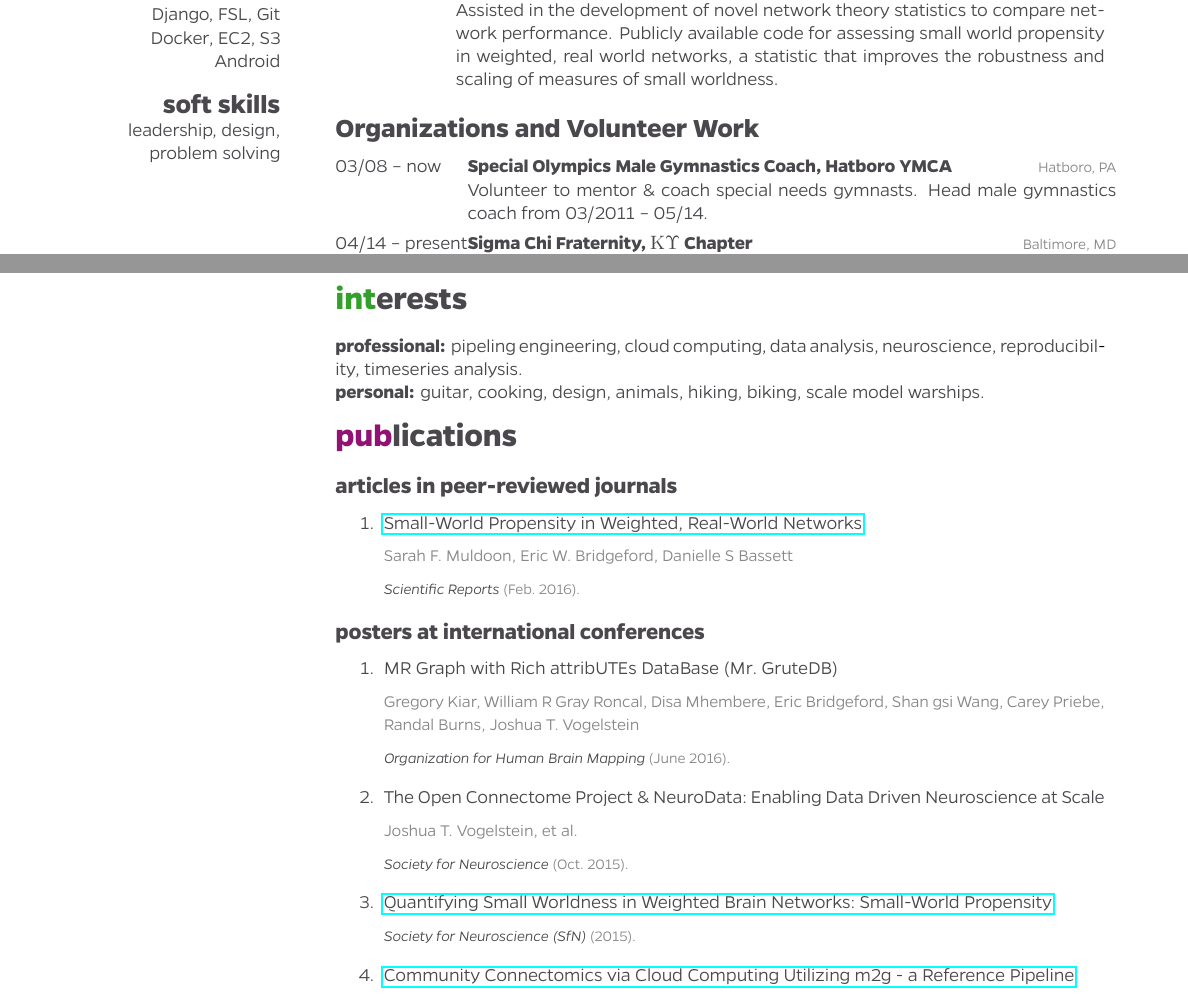
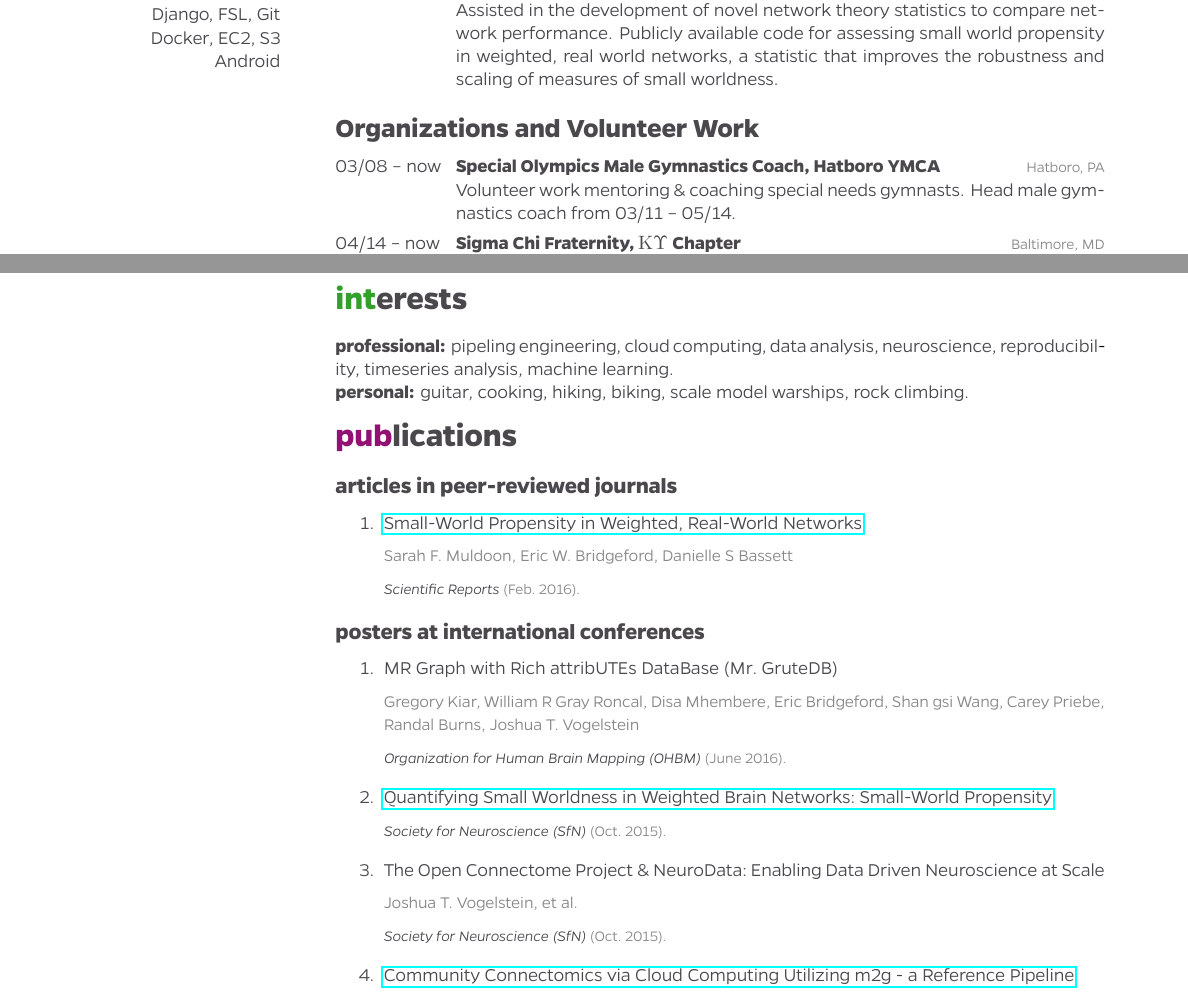
Before and after one commit to kevinj507/cv, a LaTeX CV (eric_cv.tex, which reads eric.bib): two parts of pages 1 and 2 of 3, joined at a grey line, cut so that both start at the same text. The pictures show the PDF file eric_cv.pdf that the author committed with the source.

Commit message:
updated some typos

```diff
--- a/eric.bib
+++ b/eric.bib
@@ -41,19 +41,20 @@ year={2016}
         author = {Kiar, Gregory and Gray Roncal, William R and Mhembere, Disa and Bridgeford, Eric and Wang, Shan
 gsi and Priebe, Carey and Burns, Randal and Vogelstein, Joshua T.},
         title = {MR Graph with Rich attribUTEs DataBase (Mr. GruteDB)},
-        journal = {Organization for Human Brain Mapping},
+        journal = {Organization for Human Brain Mapping (OHBM)},
         year = {2016},
         month={jun}
 }
 @proceedings{Muldoon2015p1,
 title={\href{https://figshare.com/account/articles/2062056}{Quantifying Small Worldness in Weighted Brain Networks: Small-World Propensity}},
 journal={Society for Neuroscience (SfN)},
+month={oct},
 year={2015}
 }
 @proceedings{Vogelstein2015sfn,
         author= {Vogelstein, Joshua T. and {et al.}},
         title = {The Open Connectome Project \& NeuroData: Enabling Data Driven Neuroscience at Scale},
-        journal = {Society for Neuroscience},
+        journal = {Society for Neuroscience (SfN)},
         year={2015},
         month={oct}
 }
--- a/eric_cv.tex
+++ b/eric_cv.tex
@@ -55,8 +55,6 @@ Javascript, CSS \& HTML
 Django, FSL, Git
 Docker, EC2, S3
 Android
-\section{soft skills}
-leadership, design, problem~solving
 \end{aside}
 
 %----------------------------------------------------------------------------------------
@@ -118,10 +116,10 @@ Assisted in the development of novel network theory statistics to compare networ
 {03/08 -- now}
 {Special Olympics Male Gymnastics Coach, Hatboro YMCA}
 {Hatboro, PA}
-{Volunteer to mentor \& coach special needs gymnasts. Head male gymnastics coach from 03/2011 -- 05/14.}
+{Volunteer work mentoring \& coaching special needs gymnasts. Head male gymnastics coach from 03/11 -- 05/14.}
 
 \entry
-{04/14 -- present}
+{04/14 -- now}
 {Sigma Chi Fraternity, $\Kappa\Upsilon$ Chapter}
 {Baltimore, MD}
 {Chapter Risk manager from 09/14 -- 05/15.}
@@ -162,8 +160,8 @@ Assisted in the development of novel network theory statistics to compare networ
 \newpage
 \section{interests}
 
-\textbf{professional:} pipeling engineering, cloud computing, data analysis, neuroscience, reproducibility, timeseries analysis.\\
-\textbf{personal:} guitar, cooking, design, animals, hiking, biking, scale model warships.
+\textbf{professional:} pipeling engineering, cloud computing, data analysis, neuroscience, reproducibility, timeseries analysis, machine learning.\\
+\textbf{personal:} guitar, cooking, hiking, biking, scale model warships, rock climbing.
 
 %----------------------------------------------------------------------------------------
 %	PUBLICATIONS SECTION
```
Also changed, not shown: eric_cv.pdf, eric.bib (2 more changed lines).
